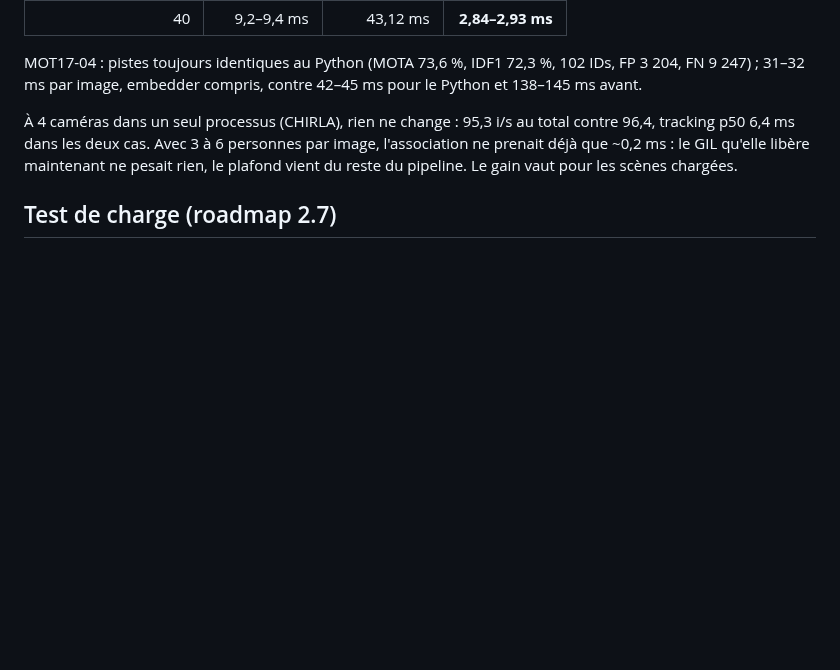
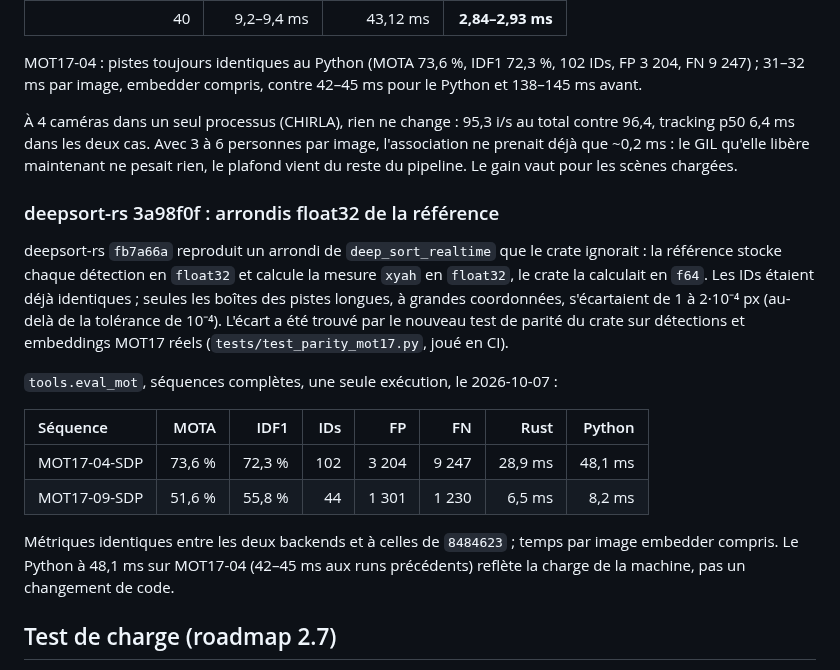
Before and after one commit to Armand-LAUENER/Project_VisionCam, a Markdown page: docs/performance.md, the part around the change. Rendered like a GitHub page; blank space fills up the shorter version.

```diff
--- a/docs/performance.md
+++ b/docs/performance.md
@@ -622,6 +622,27 @@ personnes par image, l'association ne prenait déjà que ~0,2 ms : le GIL
 qu'elle libère maintenant ne pesait rien, le plafond vient du reste du
 pipeline. Le gain vaut pour les scènes chargées.
 
+### deepsort-rs 3a98f0f : arrondis float32 de la référence
+
+deepsort-rs `fb7a66a` reproduit un arrondi de `deep_sort_realtime` que le
+crate ignorait : la référence stocke chaque détection en `float32` et calcule
+la mesure `xyah` en `float32`, le crate la calculait en `f64`. Les IDs étaient
+déjà identiques ; seules les boîtes des pistes longues, à grandes coordonnées,
+s'écartaient de 1 à 2·10⁻⁴ px (au-delà de la tolérance de 10⁻⁴). L'écart a
+été trouvé par le nouveau test de parité du crate sur détections et
+embeddings MOT17 réels (`tests/test_parity_mot17.py`, joué en CI).
+
+`tools.eval_mot`, séquences complètes, une seule exécution, le 2026-10-07 :
+
+| Séquence | MOTA | IDF1 | IDs | FP | FN | Rust | Python |
+|:--|---:|---:|---:|---:|---:|---:|---:|
+| MOT17-04-SDP | 73,6 % | 72,3 % | 102 | 3 204 | 9 247 | 28,9 ms | 48,1 ms |
+| MOT17-09-SDP | 51,6 % | 55,8 % | 44 | 1 301 | 1 230 | 6,5 ms | 8,2 ms |
+
+Métriques identiques entre les deux backends et à celles de `8484623` ; temps
+par image embedder compris. Le Python à 48,1 ms sur MOT17-04 (42–45 ms aux
+runs précédents) reflète la charge de la machine, pas un changement de code.
+
 ## Test de charge (roadmap 2.7)
 
 `tools/bench_load.py` : application complète, N vidéos CHIRLA rejouées en
```
Also changed, not shown: README.md (+1 -1 lines), docs/deepsort-rs-perf.md (+2 -1 lines).
